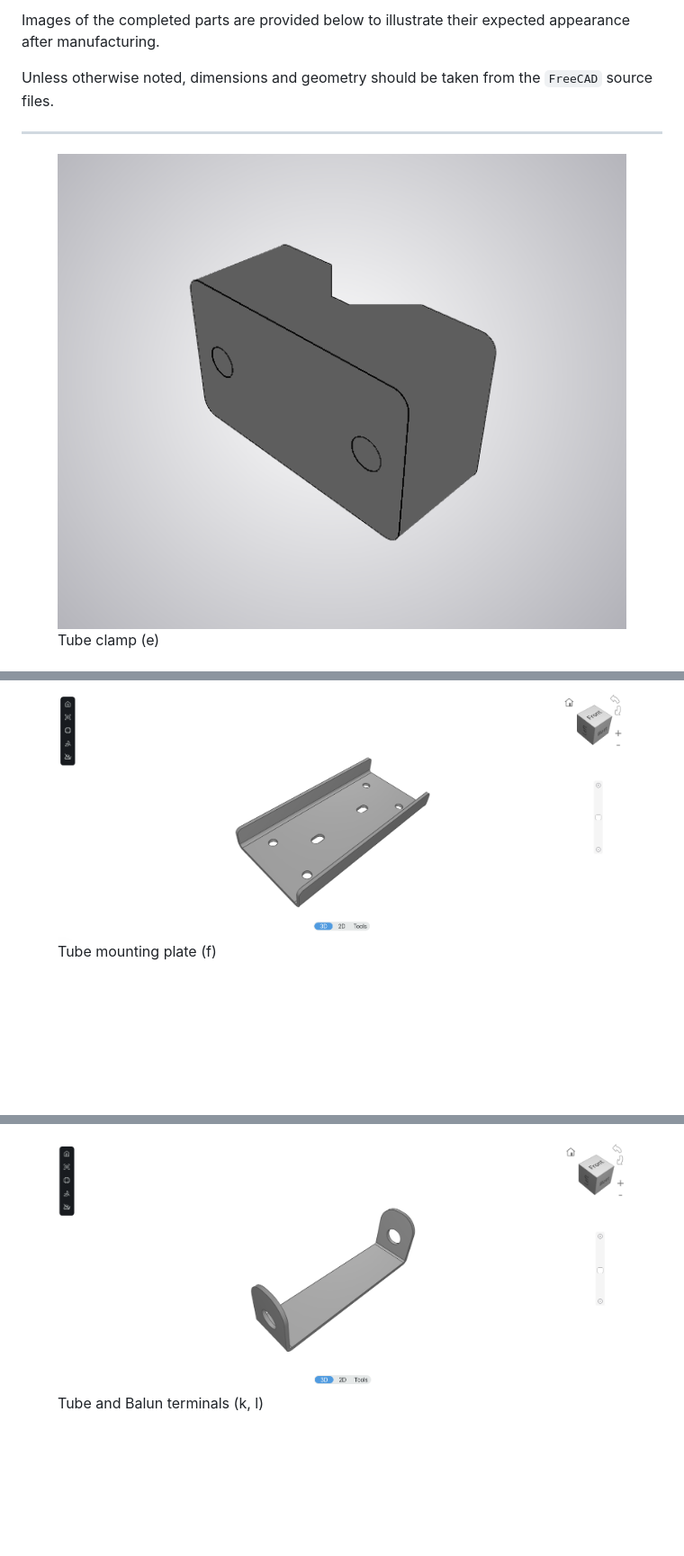
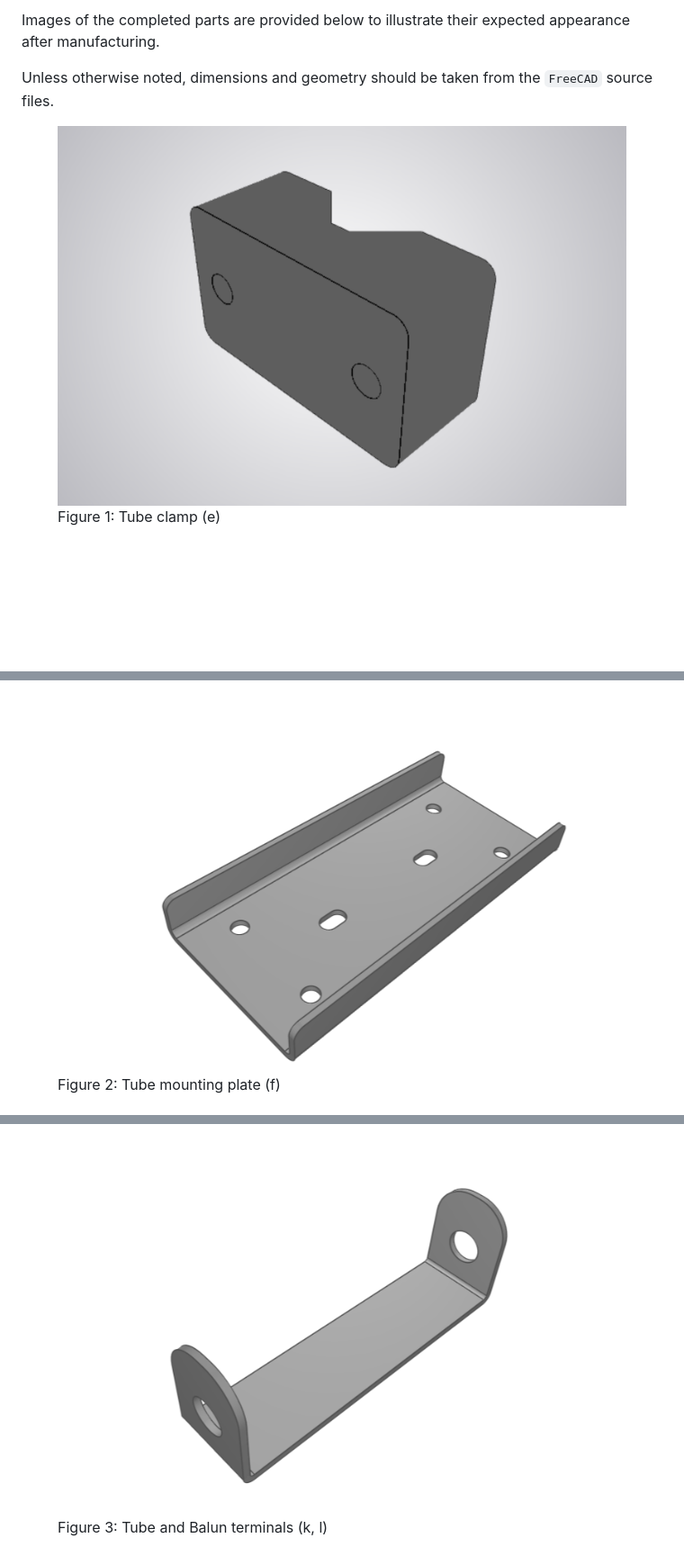
Before and after one commit to KC1VCN/moxon-antenna, a Markdown page: hardware/README.md, 3 parts joined by grey strips. Shown at 90% size. GitHub-like rendering; pictures changed too: hardware/tube_clamp.png, hardware/tube_mount.png, hardware/tube_terminal.png; blank space fills up the shorter version.

```diff
--- a/hardware/README.md
+++ b/hardware/README.md
@@ -12,9 +12,7 @@ Images of the completed parts are provided below to illustrate their expected ap
 
 Unless otherwise noted, dimensions and geometry should be taken from the `FreeCAD` source files.
 
----
-
 <figure>
   <img src="tube_clamp.png" alt="tube_clamp">
-  <figcaption>Tube clamp (e)</figcaption>
+  <figcaption>Figure 1: Tube clamp (e)</figcaption>
 </figure>
@@ -23,5 +21,5 @@ Unless otherwise noted, dimensions and geometry should be taken from the `FreeCA
 
 <figure>
   <img src="tube_mount.png" alt="tube_mount">
-  <figcaption>Tube mounting plate (f)</figcaption>
+  <figcaption>Figure 2: Tube mounting plate (f)</figcaption>
 </figure>
@@ -30,5 +28,5 @@ Unless otherwise noted, dimensions and geometry should be taken from the `FreeCA
 
 <figure>
   <img src="tube_terminal.png" alt="tube_terminal">
-  <figcaption>Tube and Balun terminals (k, l)</figcaption>
+  <figcaption>Figure 3: Tube and Balun terminals (k, l)</figcaption>
 </figure>
```
Also changed, not shown: other parts of hardware/README.md (+15 -15 lines), hardware/balun_mount.png, hardware/boom_clamp.png, hardware/clamp_plate.png.
